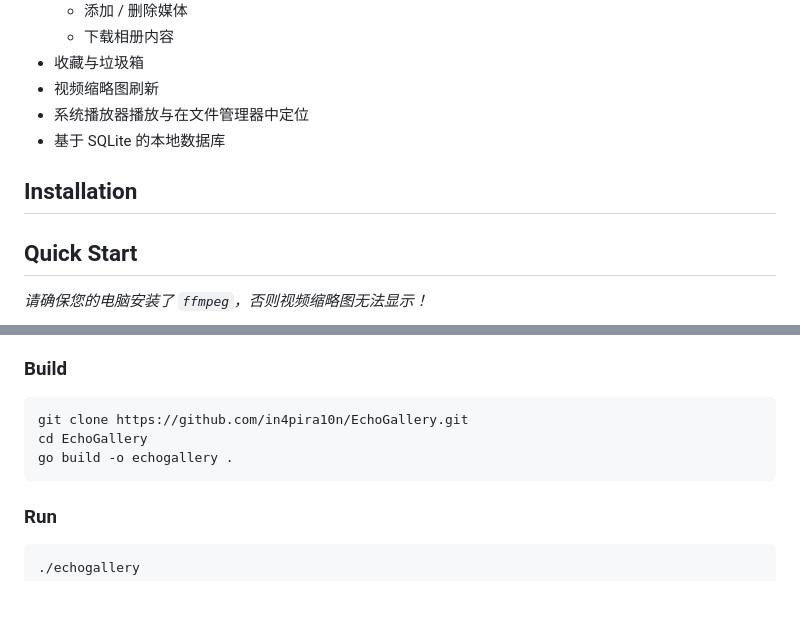
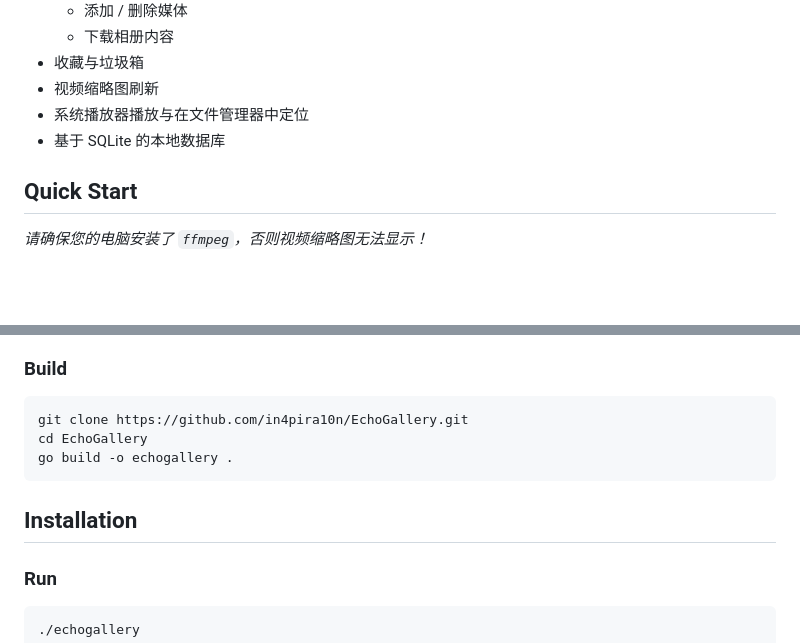
Before and after one commit to in4pira10n/EchoGallery, a Markdown page: README.md, 2 parts joined by grey strips. GitHub-like rendering; blank space fills up the shorter version.

````diff
--- a/README.md
+++ b/README.md
@@ -49,8 +49,6 @@ EchoGallery 是一个本地相册管理 Web 应用，适合想在自己电脑或
 - 系统播放器播放与在文件管理器中定位
 - 基于 SQLite 的本地数据库
 
-## Installation
-
 ## Quick Start
 
 *请确保您的电脑安装了 `ffmpeg`，否则视频缩略图无法显示！*
@@ -84,6 +82,8 @@ cd EchoGallery
 go build -o echogallery .
 ```
 
+## Installation
+
 ### Run
 ```bash
 ./echogallery
````
